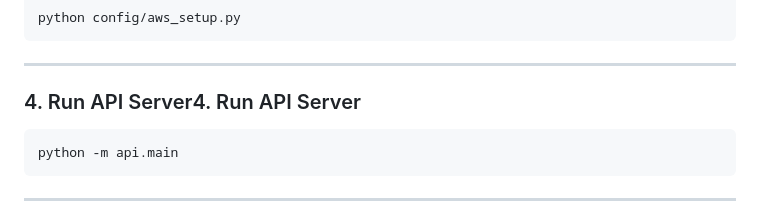
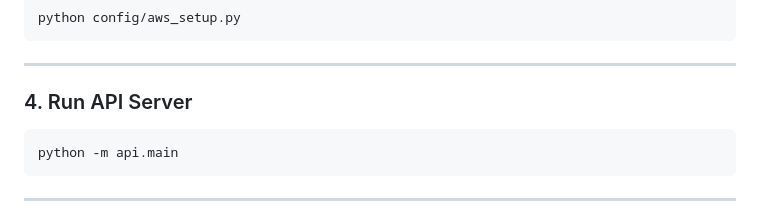
Before and after one commit to varun-katara/retailiq-prototype, a Markdown page: README.md, the part around the change. Drawn GitHub-style.

````diff
--- a/README.md
+++ b/README.md
@@ -44,7 +44,7 @@ python config/aws_setup.py
 
 ---
 
-### 4. Run API Server4. Run API Server
+### 4. Run API Server
 ```bash
 python -m api.main
 ```
````
